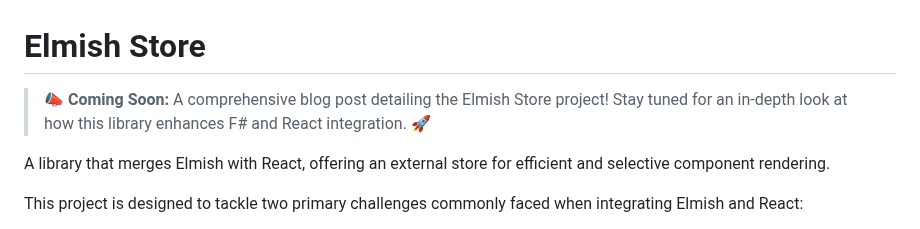
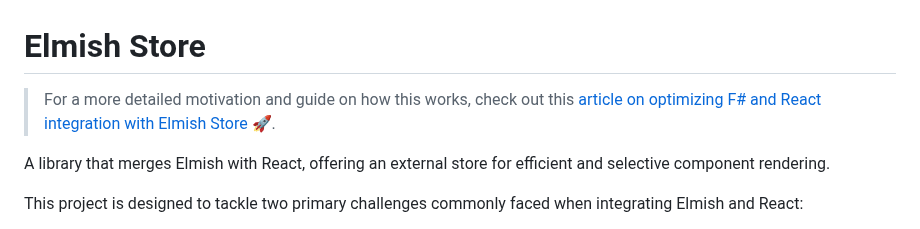
Before and after one commit to SelectViewData/elmish-store, a Markdown page: README.md, the part around the change. Rendered like a GitHub page.

Commit message:
Update README.md
Added the link to an article.

```diff
--- a/README.md
+++ b/README.md
@@ -1,6 +1,6 @@
 # Elmish Store
 
-> 📣 **Coming Soon:** A comprehensive blog post detailing the Elmish Store project! Stay tuned for an in-depth look at how this library enhances F# and React integration. 🚀
+> For a more detailed motivation and guide on how this works, check out this [article on optimizing F# and React integration with Elmish Store](https://dev.to/lkrzywizna/optimizing-f-and-react-integration-with-elmish-store-a-guide-to-efficient-state-management-316m) 🚀.
 
 A library that merges Elmish with React, offering an external store for efficient and selective component rendering.
 
```
